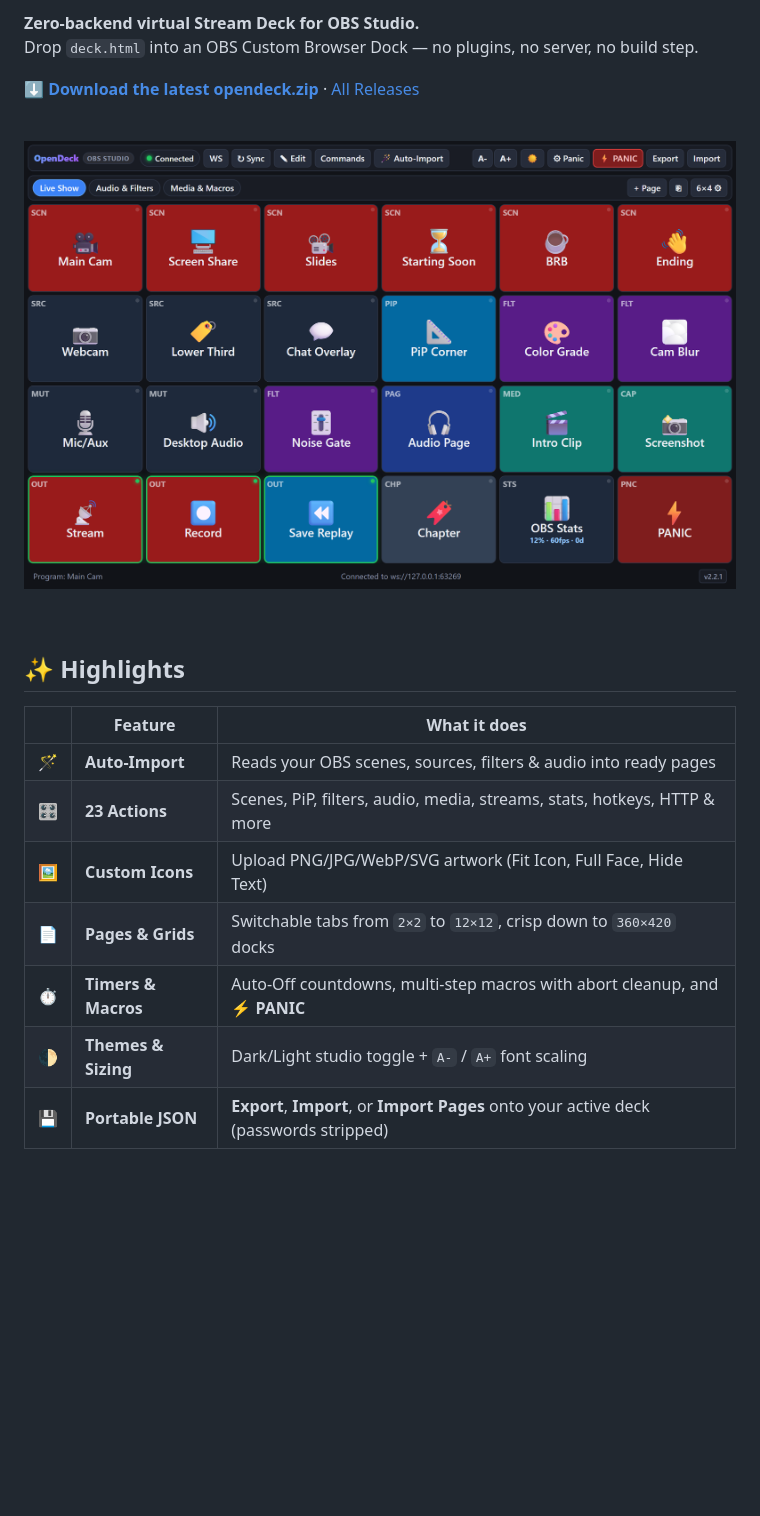
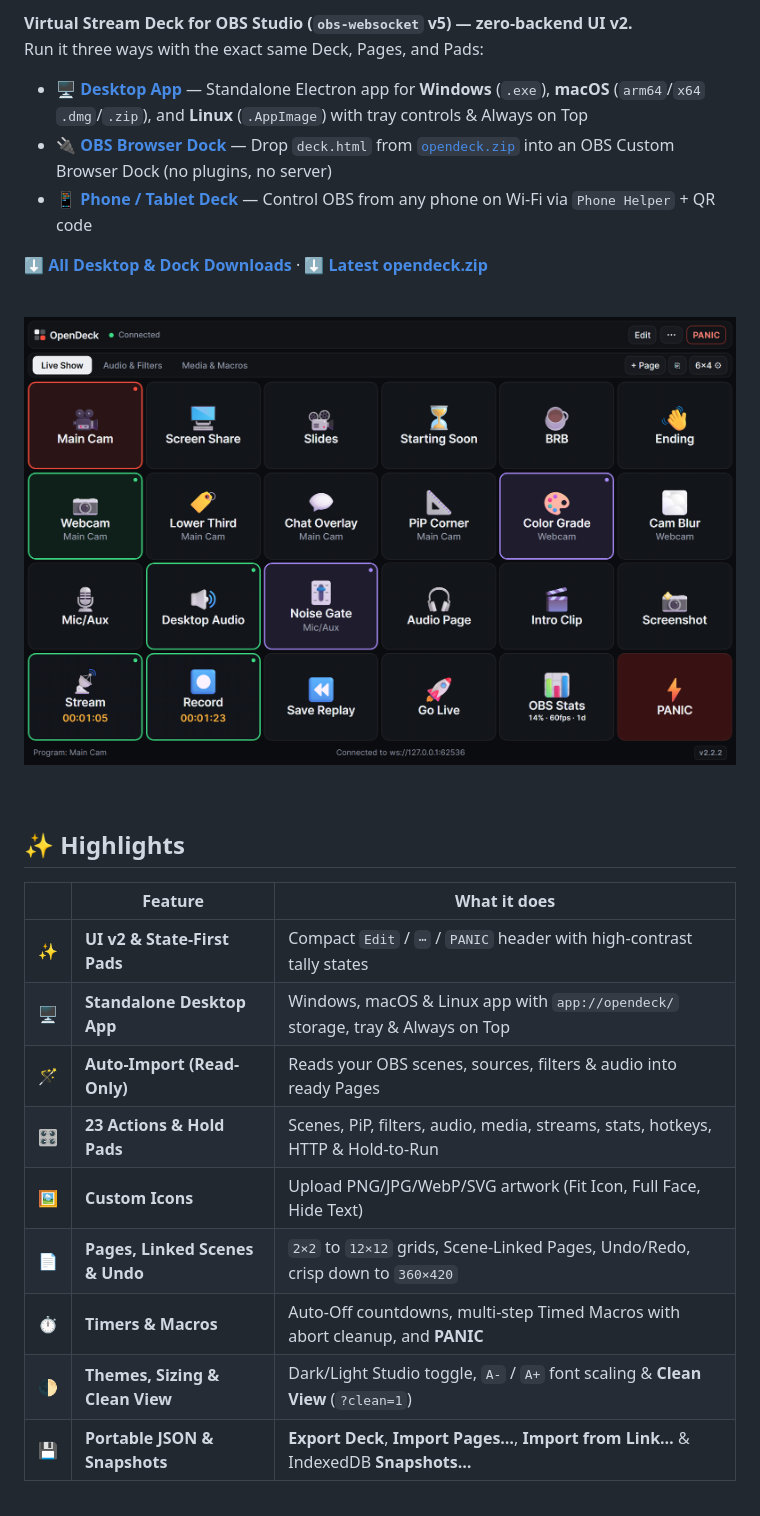
Before and after one commit to JWCow/OpenDeck, a Markdown page: README.md, the part around one of its changes. Drawn GitHub-style; pictures changed too: docs/screenshots/opendeck-dark.png; blank space fills up the shorter version.

```diff
--- a/README.md
+++ b/README.md
@@ -6,8 +6,12 @@
 
-**Zero-backend virtual Stream Deck for OBS Studio.**
-Drop `deck.html` into an OBS Custom Browser Dock — no plugins, no server, no build step.
+**Virtual Stream Deck for OBS Studio (`obs-websocket` v5) — zero-backend UI v2.**
+Run it three ways with the exact same Deck, Pages, and Pads:
 
-**[⬇️ Download the latest opendeck.zip](https://github.com/JWCow/obs-virtual-deck/releases/latest/download/opendeck.zip)** · [All Releases](https://github.com/JWCow/obs-virtual-deck/releases)
+- 🖥️ **[Desktop App](#%EF%B8%8F-desktop-app-electron)** — Standalone Electron app for **Windows** (`.exe`), **macOS** (`arm64`/`x64` `.dmg`/`.zip`), and **Linux** (`.AppImage`) with tray controls & Always on Top
+- 🔌 **[OBS Browser Dock](#quick-start-obs-custom-browser-dock)** — Drop `deck.html` from [`opendeck.zip`](https://github.com/JWCow/obs-virtual-deck/releases/latest/download/opendeck.zip) into an OBS Custom Browser Dock (no plugins, no server)
+- 📱 **[Phone / Tablet Deck](#-phone-deck)** — Control OBS from any phone on Wi-Fi via `Phone Helper` + QR code
+
+**[⬇️ All Desktop & Dock Downloads](https://github.com/JWCow/obs-virtual-deck/releases)** · **[⬇️ Latest opendeck.zip](https://github.com/JWCow/obs-virtual-deck/releases/latest/download/opendeck.zip)**
 
 <br>
 
@@ -19,13 +23,15 @@ Drop `deck.html` into an OBS Custom Browser Dock — no plugins, no server, no b
 
 | | Feature | What it does |
 |---|---|---|
-| 🪄 | **Auto-Import** | Reads your OBS scenes, sources, filters & audio into ready pages |
-| 🎛️ | **23 Actions** | Scenes, PiP, filters, audio, media, streams, stats, hotkeys, HTTP & more |
+| ✨ | **UI v2 & State-First Pads** | Compact `Edit` / `⋯` / `PANIC` header with high-contrast tally states |
+| 🖥️ | **Standalone Desktop App** | Windows, macOS & Linux app with `app://opendeck/` storage, tray & Always on Top |
+| 🪄 | **Auto-Import (Read-Only)** | Reads your OBS scenes, sources, filters & audio into ready Pages |
+| 🎛️ | **23 Actions & Hold Pads** | Scenes, PiP, filters, audio, media, streams, stats, hotkeys, HTTP & Hold-to-Run |
 | 🖼️ | **Custom Icons** | Upload PNG/JPG/WebP/SVG artwork (Fit Icon, Full Face, Hide Text) |
-| 📄 | **Pages & Grids** | Switchable tabs from `2×2` to `12×12`, crisp down to `360×420` docks |
-| ⏱️ | **Timers & Macros** | Auto-Off countdowns, multi-step macros with abort cleanup, and **⚡ PANIC** |
-| 🌓 | **Themes & Sizing** | Dark/Light studio toggle + `A-` / `A+` font scaling |
-| 💾 | **Portable JSON** | **Export**, **Import**, or **Import Pages** onto your active deck (passwords stripped) |
+| 📄 | **Pages, Linked Scenes & Undo** | `2×2` to `12×12` grids, Scene-Linked Pages, Undo/Redo, crisp down to `360×420` |
+| ⏱️ | **Timers & Macros** | Auto-Off countdowns, multi-step Timed Macros with abort cleanup, and **PANIC** |
+| 🌓 | **Themes, Sizing & Clean View** | Dark/Light Studio toggle, `A-` / `A+` font scaling & **Clean View** (`?clean=1`) |
+| 💾 | **Portable JSON & Snapshots** | **Export Deck**, **Import Pages…**, **Import from Link…** & IndexedDB **Snapshots…** |
 
 <br>
 
```
Also changed, not shown: other parts of README.md (+41 -31 lines), docs/screenshots/opendeck-desktop.png (added), docs/screenshots/opendeck-edit.png, docs/screenshots/opendeck-light.png (added), docs/screenshots/opendeck-phone.png (added), 1 other file.
